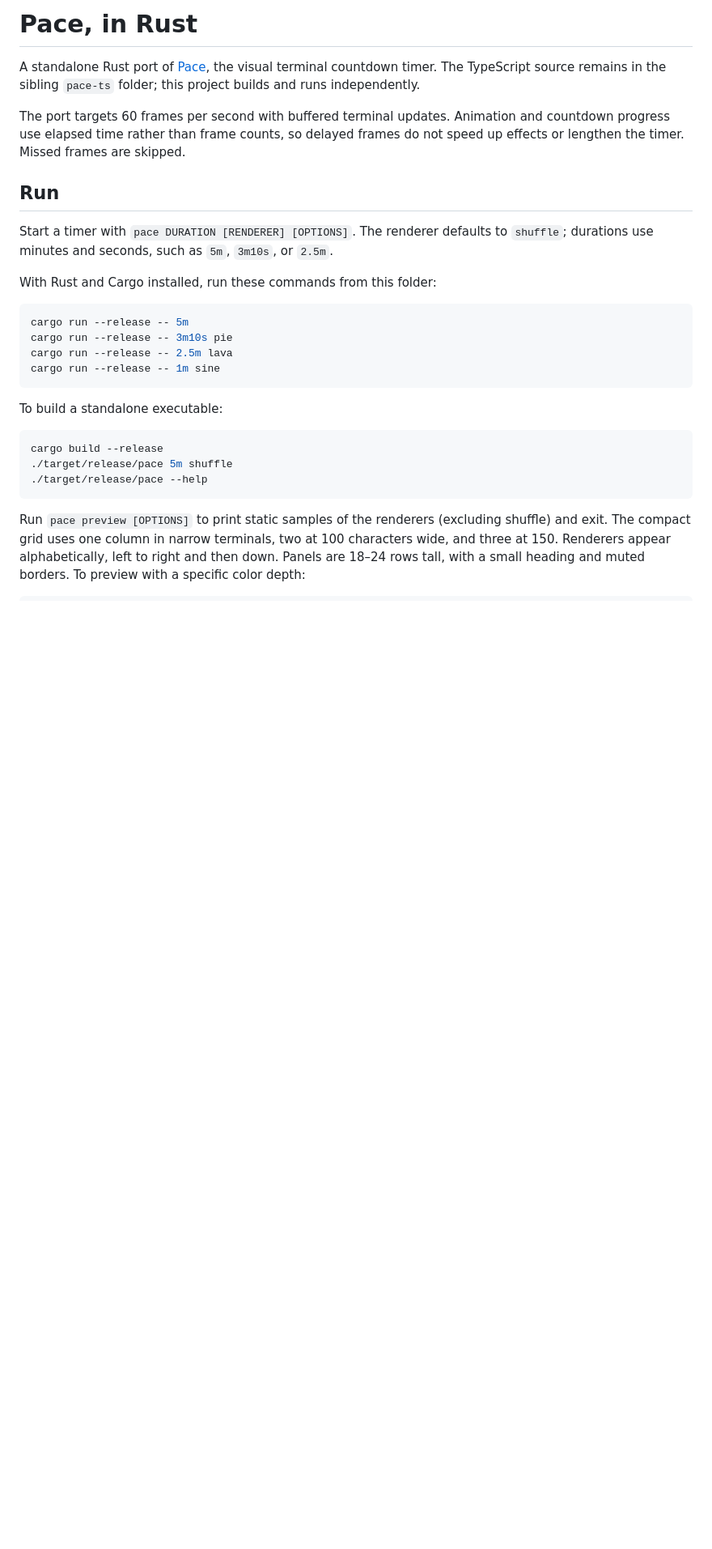
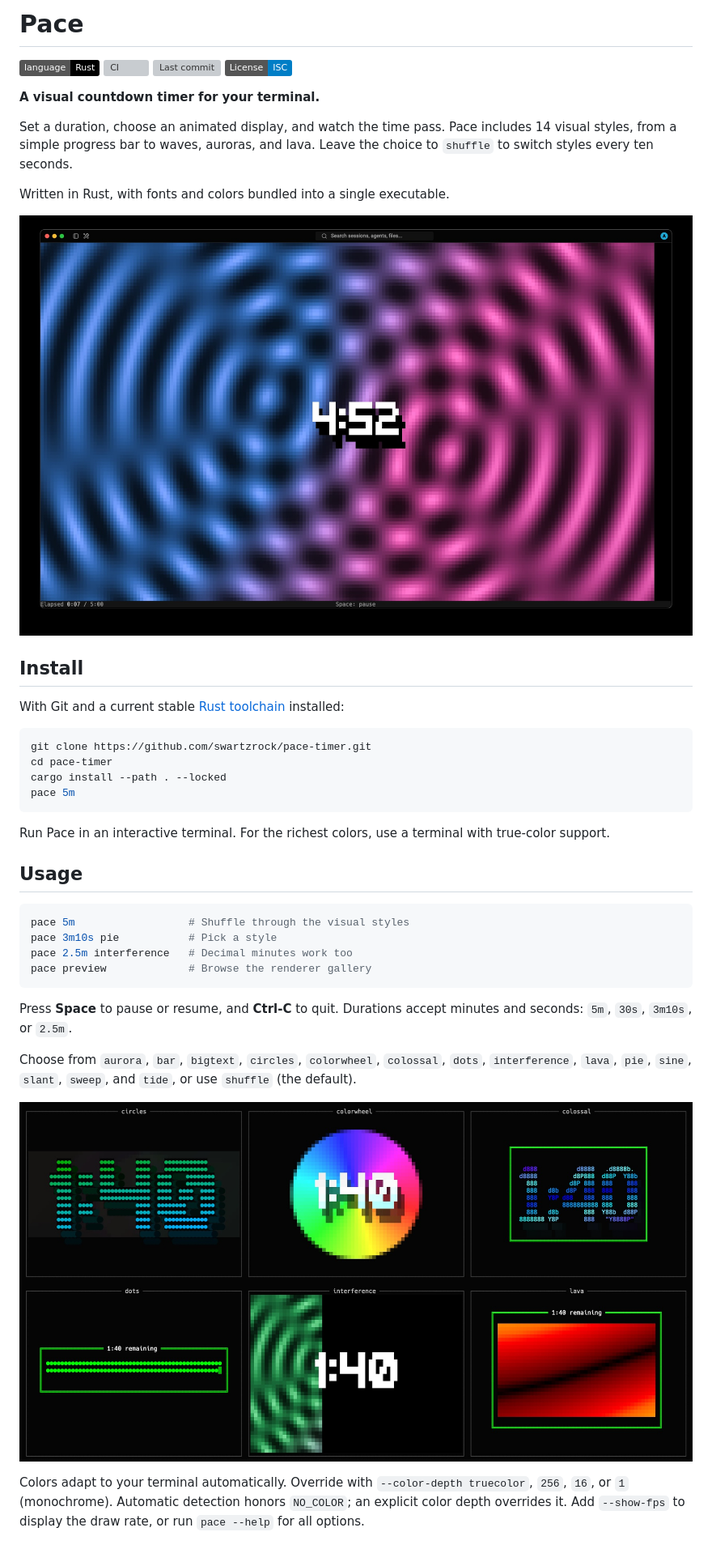
Before and after one commit to swartzrock/pace-timer, a Markdown page: README.md, the part around one of its changes. Shown at 81% size. Rendered like a GitHub page; pictures changed too: assets/interference.jpg (added), assets/preview.jpg (added); badges without logos; blank space fills up the shorter version; grey boxes are pictures that could not be loaded.

Commit message:
added some images to the readme

````diff
--- a/README.md
+++ b/README.md
@@ -1,37 +1,60 @@
-# Pace, in Rust
+# Pace
 
-A standalone Rust port of [Pace](https://github.com/swartzrock/pace), the visual
-terminal countdown timer. The TypeScript source remains in the sibling
-`pace-ts` folder; this project builds and runs independently.
+[![Rust](https://img.shields.io/badge/language-Rust-000000?logo=rust&logoColor=white)](https://www.rust-lang.org/)
+[![CI](https://img.shields.io/github/actions/workflow/status/swartzrock/pace-timer/ci.yml?branch=main&label=CI)](https://github.com/swartzrock/pace-timer/actions/workflows/ci.yml)
+[![Last commit](https://img.shields.io/github/last-commit/swartzrock/pace-timer)](https://github.com/swartzrock/pace-timer/commits/main)
+[![License: ISC](https://img.shields.io/badge/License-ISC-blue.svg)](LICENSE)
 
-The port targets 60 frames per second with buffered terminal updates. Animation
-and countdown progress use elapsed time rather than frame counts, so delayed
-frames do not speed up effects or lengthen the timer. Missed frames are skipped.
+<!-- Enable these badges after publishing the first GitHub release:
+[![GitHub release](https://img.shields.io/github/v/release/swartzrock/pace-timer?include_prereleases&label=release)](https://github.com/swartzrock/pace-timer/releases)
+[![GitHub release date](https://img.shields.io/github/release-date/swartzrock/pace-timer)](https://github.com/swartzrock/pace-timer/releases)
+-->
 
-## Run
+**A visual countdown timer for your terminal.**
 
-Start a timer with `pace DURATION [RENDERER] [OPTIONS]`. The renderer defaults to
-`shuffle`; durations use minutes and seconds, such as `5m`, `3m10s`, or `2.5m`.
+Set a duration, choose an animated display, and watch the time pass. Pace includes
+14 visual styles, from a simple progress bar to waves, auroras, and lava. Leave
+the choice to `shuffle` to switch styles every ten seconds.
 
-With Rust and Cargo installed, run these commands from this folder:
+Written in Rust, with fonts and colors bundled into a single executable.
+
+[<img src="assets/interference.jpg" width="1024" alt="interference render" />](assets/interference.jpg)
+
+## Install
+
+With Git and a current stable [Rust toolchain](https://rustup.rs/) installed:
 
 ```sh
-cargo run --release -- 5m
-cargo run --release -- 3m10s pie
-cargo run --release -- 2.5m lava
-cargo run --release -- 1m sine
+git clone https://github.com/swartzrock/pace-timer.git
+cd pace-timer
+cargo install --path . --locked
+pace 5m
 ```
 
-To build a standalone executable:
+Run Pace in an interactive terminal. For the richest colors, use a terminal with
+true-color support.
+
+## Usage
 
 ```sh
-cargo build --release
-./target/release/pace 5m shuffle
-./target/release/pace --help
+pace 5m                  # Shuffle through the visual styles
+pace 3m10s pie           # Pick a style
+pace 2.5m interference   # Decimal minutes work too
+pace preview             # Browse the renderer gallery
 ```
 
-Run `pace preview [OPTIONS]` to print static samples of the renderers (excluding
-shuffle) and exit. The compact grid uses one column in narrow terminals, two at
-100 characters wide, and three at 150. Renderers appear alphabetically, left to
-right and then down. Panels are 18–24 rows tall, with a small heading and muted
-borders. To preview with a specific color depth:
+Press **Space** to pause or resume, and **Ctrl-C** to quit. Durations accept
+minutes and seconds: `5m`, `30s`, `3m10s`, or `2.5m`.
+
+Choose from `aurora`, `bar`, `bigtext`, `circles`, `colorwheel`, `colossal`,
+`dots`, `interference`, `lava`, `pie`, `sine`, `slant`, `sweep`, and `tide`,
+or use `shuffle` (the default).
+
+[<img src="assets/preview.jpg" width="1024" alt="interference render" />](assets/preview.jpg)
+
+
+Colors adapt to your terminal automatically. Override with
+`--color-depth truecolor`, `256`, `16`, or `1` (monochrome).
+Automatic detection honors `NO_COLOR`; an explicit color depth overrides it.
+Add `--show-fps` to display the draw rate, or run `pace --help` for all options.
+
````
Also changed, not shown: other parts of README.md (+9 -115 lines), 1 other file.
